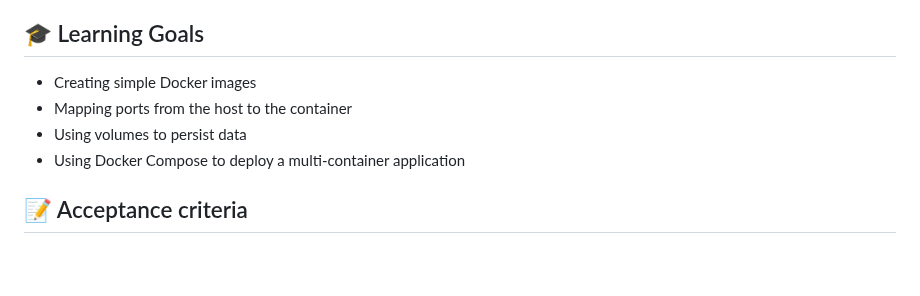
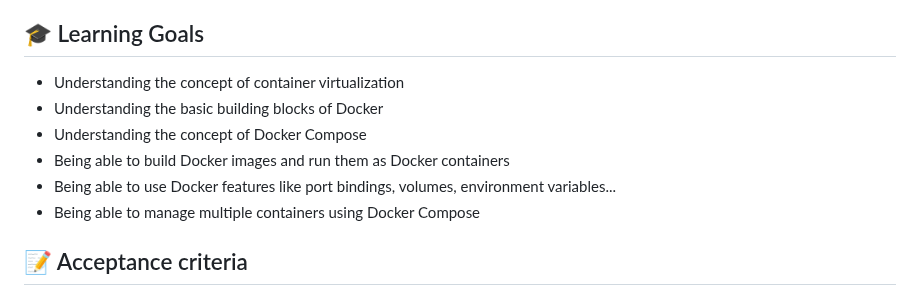
Before and after one commit to HOGENT-MLOps/mlops-labs, a Markdown page: assignment/01-docker.md, the part around the change. GitHub-like rendering; blank space fills up the shorter version.

Commit message:
Update Docker lab learning goals

```diff
--- a/assignment/01-docker.md
+++ b/assignment/01-docker.md
@@ -4,10 +4,12 @@ In this lab assignment, you will refresh your knowledge of Docker. You will crea
 
 ## :mortar_board: Learning Goals
 
-- Creating simple Docker images
-- Mapping ports from the host to the container
-- Using volumes to persist data
-- Using Docker Compose to deploy a multi-container application
+- Understanding the concept of container virtualization
+- Understanding the basic building blocks of Docker
+- Understanding the concept of Docker Compose
+- Being able to build Docker images and run them as Docker containers
+- Being able to use Docker features like port bindings, volumes, environment variables...
+- Being able to manage multiple containers using Docker Compose
 
 ## :memo: Acceptance criteria
 
```
